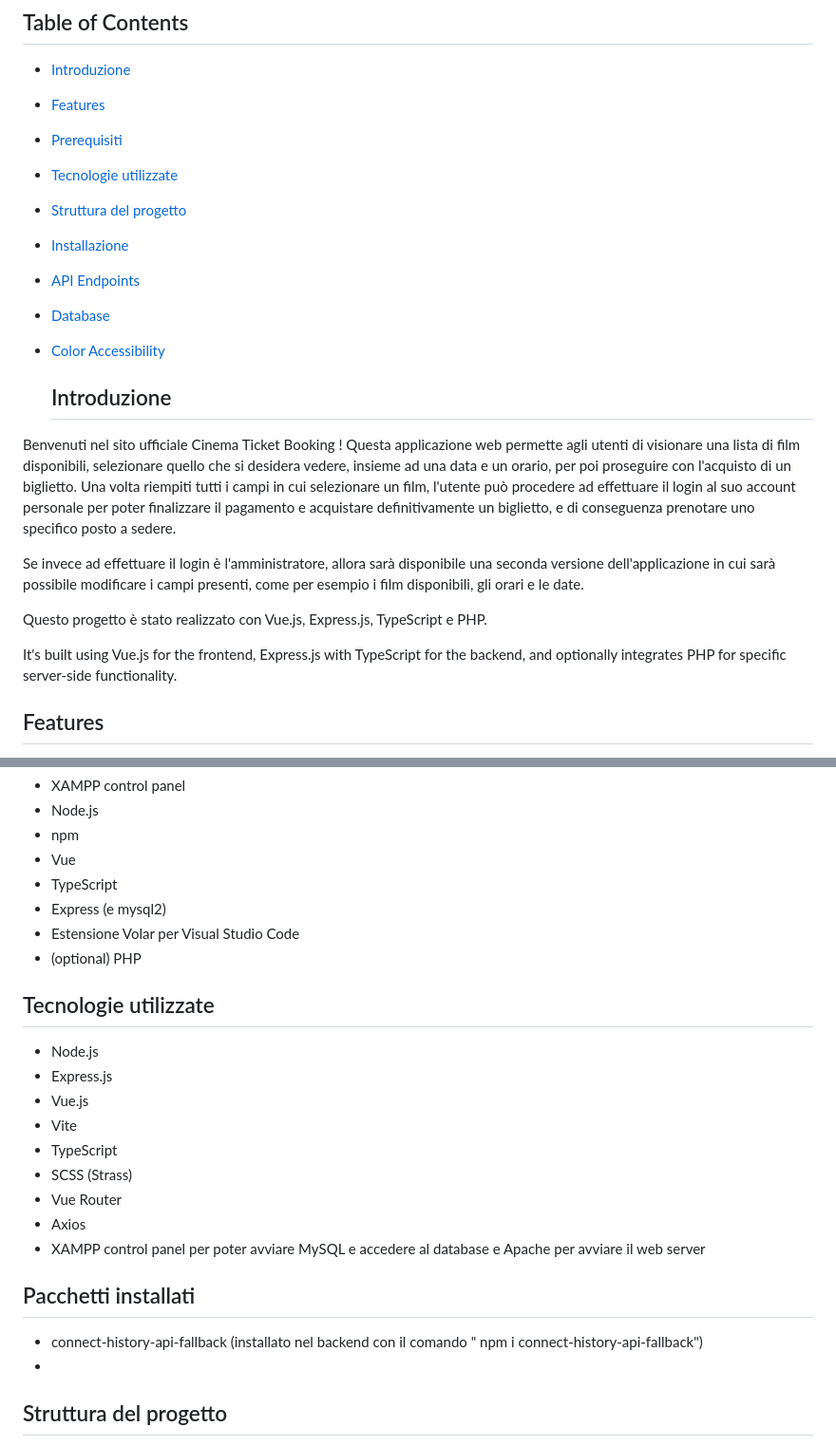
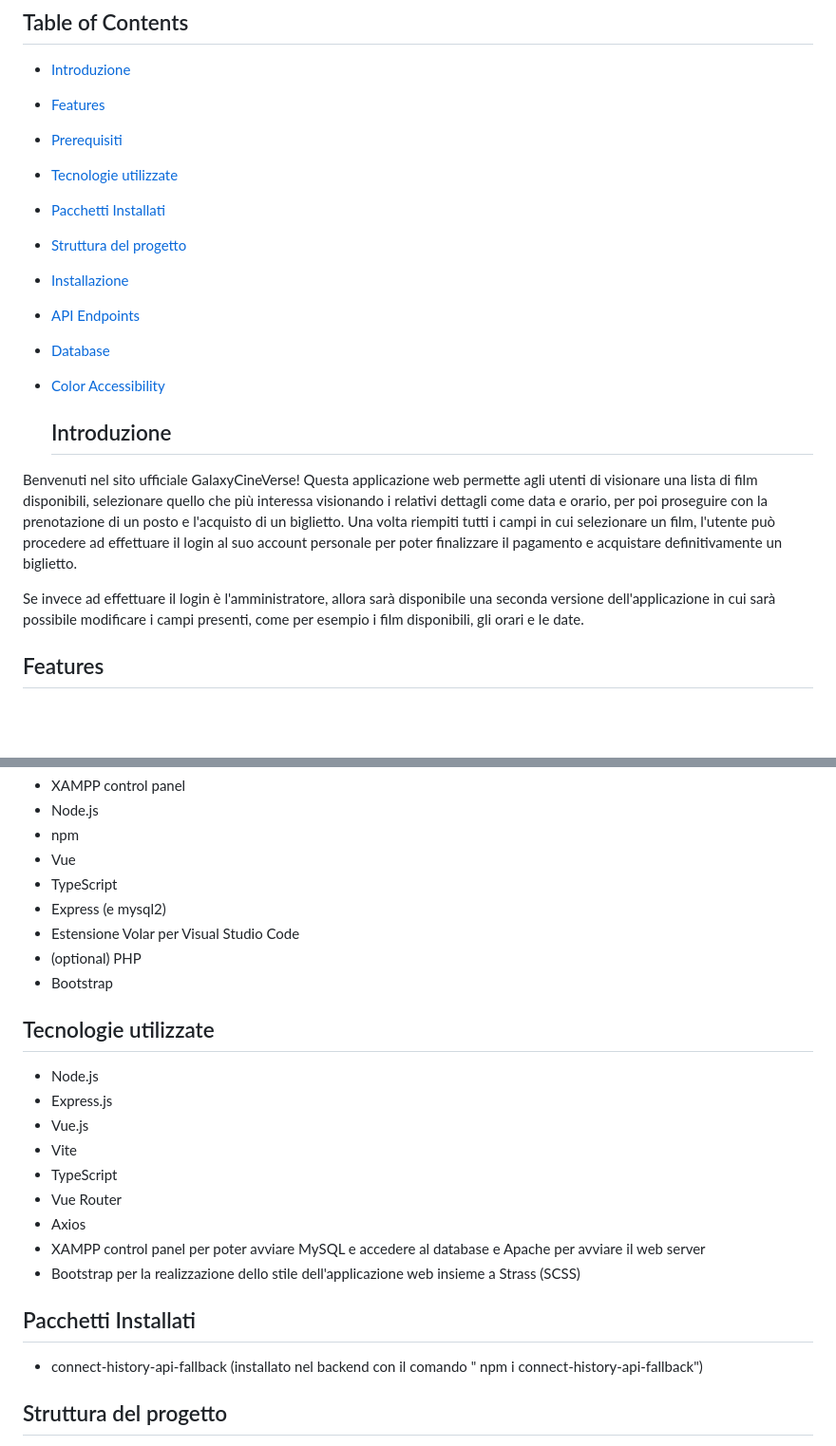
Before and after one commit to michelaminichini/Progetto-Web-2023, a Markdown page: README.md, 2 parts joined by grey strips. Shown: that part at 95% size. Drawn GitHub-style; blank space fills up the shorter version.

```diff
--- a/README.md
+++ b/README.md
@@ -6,6 +6,7 @@
 - [Features](#features)
 - [Prerequisiti](#prerequisiti)
 - [Tecnologie utilizzate](#tecnologie-utilizzate)
+- [Pacchetti Installati](#pacchetti-installati)
 - [Struttura del progetto](#struttura-del-progetto)
 - [Installazione](#installazione)
 - [API Endpoints](#api-endpoints)
@@ -14,17 +15,12 @@
 
   ## Introduzione
 
-Benvenuti nel sito ufficiale Cinema Ticket Booking !
-Questa applicazione web permette agli utenti di visionare una lista di film disponibili, selezionare quello che si desidera vedere, insieme ad una data e un orario, per poi proseguire con l'acquisto di un biglietto.
+Benvenuti nel sito ufficiale GalaxyCineVerse!
+Questa applicazione web permette agli utenti di visionare una lista di film disponibili, selezionare quello che più interessa visionando i relativi dettagli come data e orario, per poi proseguire con la prenotazione di un posto e l'acquisto di un biglietto.
 Una volta riempiti tutti i campi in cui selezionare un film, l'utente può procedere ad effettuare il login al suo account personale per poter
-finalizzare il pagamento e acquistare definitivamente un biglietto, e di conseguenza prenotare uno specifico posto a sedere.
+finalizzare il pagamento e acquistare definitivamente un biglietto.
 
-Se invece ad effettuare il login è l'amministratore, allora sarà disponibile una seconda versione dell'applicazione in cui sarà possibile
-modificare i campi presenti, come per esempio i film disponibili, gli orari e le date.
-
-Questo progetto è stato realizzato con Vue.js, Express.js, TypeScript e PHP.
-
-It's built using Vue.js for the frontend, Express.js with TypeScript for the backend, and optionally integrates PHP for specific server-side functionality.
+Se invece ad effettuare il login è l'amministratore, allora sarà disponibile una seconda versione dell'applicazione in cui sarà possibile modificare i campi presenti, come per esempio i film disponibili, gli orari e le date.
 
 ## Features
 
@@ -43,6 +39,7 @@ It's built using Vue.js for the frontend, Express.js with TypeScript for the bac
 - Express (e mysql2)
 - Estensione Volar per Visual Studio Code
 - (optional) PHP
+- Bootstrap
 
 ## Tecnologie utilizzate
 
@@ -51,15 +48,14 @@ It's built using Vue.js for the frontend, Express.js with TypeScript for the bac
 - Vue.js
 - Vite
 - TypeScript
-- SCSS (Strass)
 - Vue Router
 - Axios
 - XAMPP control panel per poter avviare MySQL e accedere al database e Apache per avviare il web server
+- Bootstrap per la realizzazione dello stile dell'applicazione web insieme a Strass (SCSS)
 
-## Pacchetti installati
+## Pacchetti Installati
 
 - connect-history-api-fallback (installato nel backend con il comando " npm i connect-history-api-fallback")
--
 
 ## Struttura del progetto
 
```
